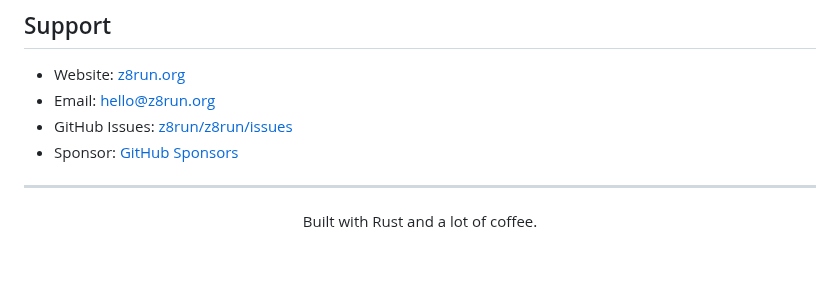
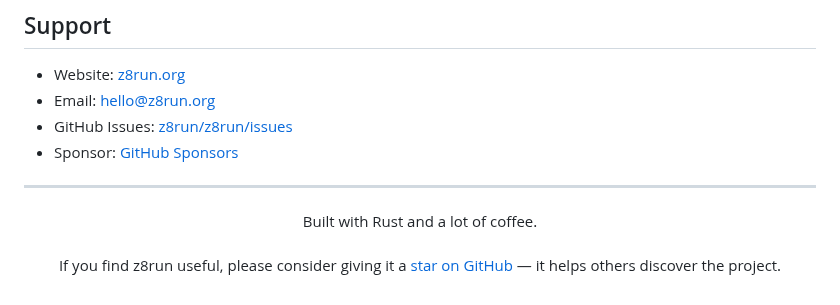
Before and after one commit to z8run/z8run, a Markdown page: README.md, the part around one of its changes. Drawn GitHub-style; blank space fills up the shorter version.

```diff
--- a/README.md
+++ b/README.md
@@ -231,5 +255,6 @@ z8run is dual-licensed under [Apache 2.0](LICENSE-APACHE) and [MIT](LICENSE-MIT)
 ---
 
 <p align="center">
-  Built with Rust and a lot of coffee.
+  Built with Rust and a lot of coffee.<br/><br/>
+  If you find z8run useful, please consider giving it a <a href="https://github.com/z8run/z8run">star on GitHub</a> — it helps others discover the project.
 </p>
```
Also changed, not shown: other parts of README.md (+34 -10 lines), .github/ISSUE_TEMPLATE/feature_request.md (added, +23 -0 lines), .github/PULL_REQUEST_TEMPLATE.md (added, +25 -0 lines), assets/demo.gif (added), 1 other file.
